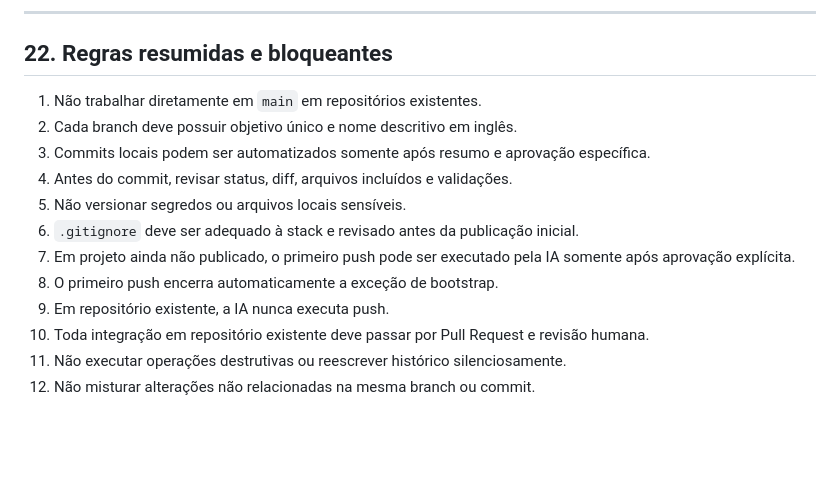
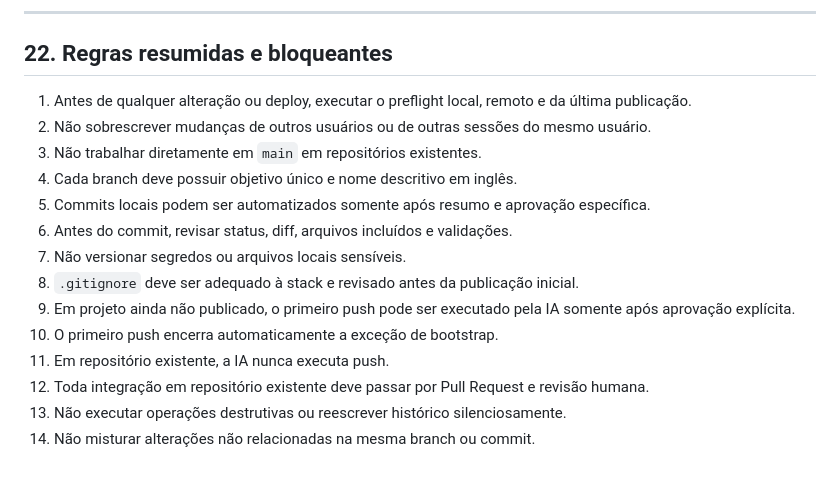
Before and after one commit to JoaoManoP/Tag---Prote-o-veicular, a Markdown page: ai-context/GIT_RULES.md, the part around one of its changes. Rendered like a GitHub page; blank space fills up the shorter version.

```diff
--- a/ai-context/GIT_RULES.md
+++ b/ai-context/GIT_RULES.md
@@ -705,15 +746,17 @@ O processo pode ser acelerado, mas deve preservar revisão mínima e rastreabili
 
 ## 22. Regras resumidas e bloqueantes
 
-1. Não trabalhar diretamente em `main` em repositórios existentes.
-2. Cada branch deve possuir objetivo único e nome descritivo em inglês.
-3. Commits locais podem ser automatizados somente após resumo e aprovação específica.
-4. Antes do commit, revisar status, diff, arquivos incluídos e validações.
-5. Não versionar segredos ou arquivos locais sensíveis.
-6. `.gitignore` deve ser adequado à stack e revisado antes da publicação inicial.
-7. Em projeto ainda não publicado, o primeiro push pode ser executado pela IA somente após aprovação explícita.
-8. O primeiro push encerra automaticamente a exceção de bootstrap.
-9. Em repositório existente, a IA nunca executa push.
-10. Toda integração em repositório existente deve passar por Pull Request e revisão humana.
-11. Não executar operações destrutivas ou reescrever histórico silenciosamente.
-12. Não misturar alterações não relacionadas na mesma branch ou commit.
+1. Antes de qualquer alteração ou deploy, executar o preflight local, remoto e da última publicação.
+2. Não sobrescrever mudanças de outros usuários ou de outras sessões do mesmo usuário.
+3. Não trabalhar diretamente em `main` em repositórios existentes.
+4. Cada branch deve possuir objetivo único e nome descritivo em inglês.
+5. Commits locais podem ser automatizados somente após resumo e aprovação específica.
+6. Antes do commit, revisar status, diff, arquivos incluídos e validações.
+7. Não versionar segredos ou arquivos locais sensíveis.
+8. `.gitignore` deve ser adequado à stack e revisado antes da publicação inicial.
+9. Em projeto ainda não publicado, o primeiro push pode ser executado pela IA somente após aprovação explícita.
+10. O primeiro push encerra automaticamente a exceção de bootstrap.
+11. Em repositório existente, a IA nunca executa push.
+12. Toda integração em repositório existente deve passar por Pull Request e revisão humana.
+13. Não executar operações destrutivas ou reescrever histórico silenciosamente.
+14. Não misturar alterações não relacionadas na mesma branch ou commit.
```
Also changed, not shown: other parts of ai-context/GIT_RULES.md (+41 -0 lines), ai-context/AI_CONTEXT.md (+4 -0 lines), ai-context/project/PROJECT_CONTEXT.md (+9 -0 lines).
